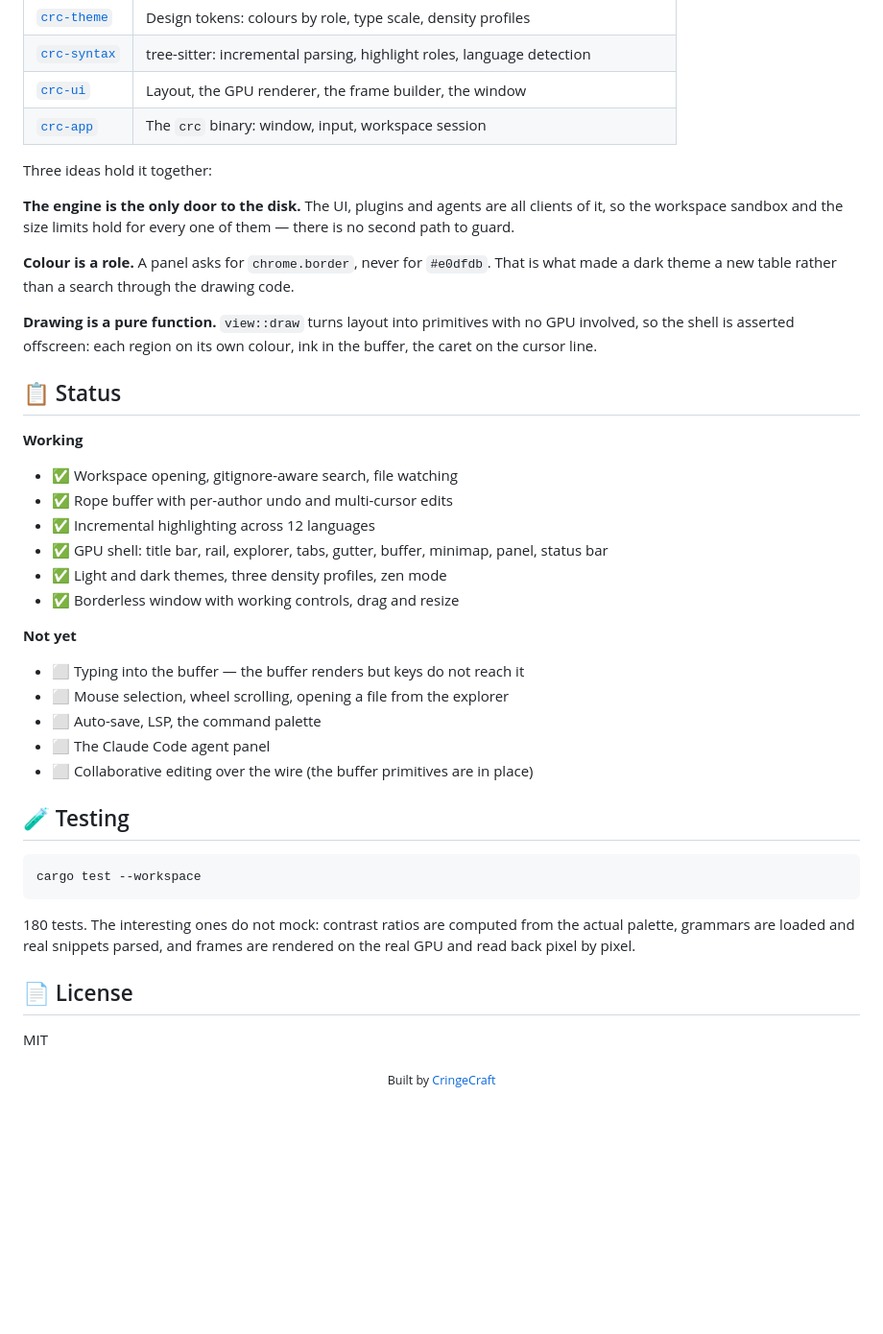
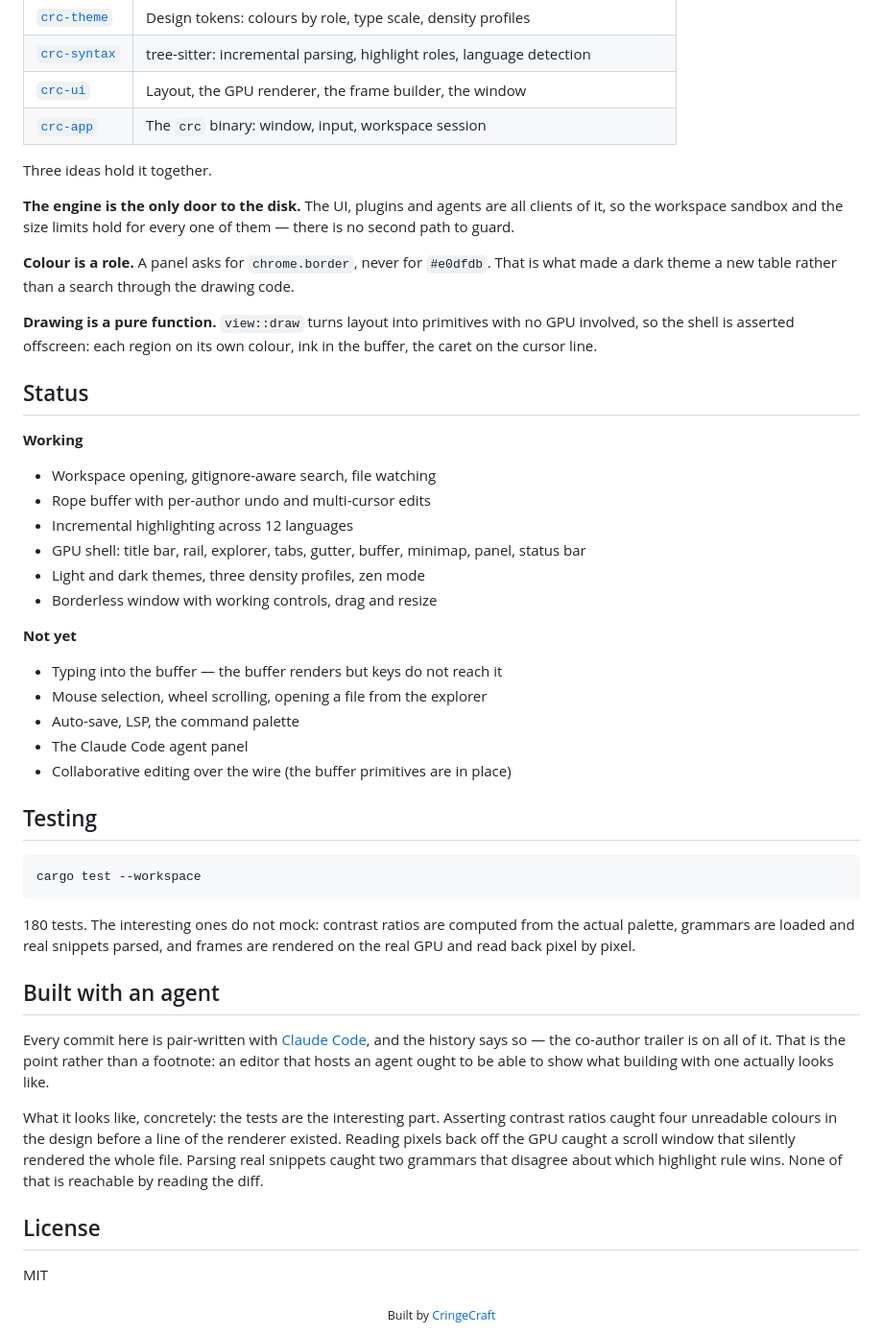
Before and after one commit to superbodik/crc-code, a Markdown page: README.md, the part around one of its changes. Shown at 96% size. Drawn GitHub-style; blank space fills up the shorter version.

Commit message:
Drop the emoji from the README and say how it was built
Co-Authored-By: Claude Opus 5 <noreply@anthropic.com>

````diff
--- a/README.md
+++ b/README.md
@@ -82,7 +82,7 @@ One responsibility per file, one subsystem per crate.
 | [`crc-ui`](crates/crc-ui) | Layout, the GPU renderer, the frame builder, the window |
 | [`crc-app`](crates/crc-app) | The `crc` binary: window, input, workspace session |
 
-Three ideas hold it together:
+Three ideas hold it together.
 
 **The engine is the only door to the disk.** The UI, plugins and agents are all
 clients of it, so the workspace sandbox and the size limits hold for every one
@@ -96,26 +96,26 @@ drawing code.
 no GPU involved, so the shell is asserted offscreen: each region on its own
 colour, ink in the buffer, the caret on the cursor line.
 
-## 📋 Status
+## Status
 
 **Working**
 
-- ✅ Workspace opening, gitignore-aware search, file watching
-- ✅ Rope buffer with per-author undo and multi-cursor edits
-- ✅ Incremental highlighting across 12 languages
-- ✅ GPU shell: title bar, rail, explorer, tabs, gutter, buffer, minimap, panel, status bar
-- ✅ Light and dark themes, three density profiles, zen mode
-- ✅ Borderless window with working controls, drag and resize
+- Workspace opening, gitignore-aware search, file watching
+- Rope buffer with per-author undo and multi-cursor edits
+- Incremental highlighting across 12 languages
+- GPU shell: title bar, rail, explorer, tabs, gutter, buffer, minimap, panel, status bar
+- Light and dark themes, three density profiles, zen mode
+- Borderless window with working controls, drag and resize
 
 **Not yet**
 
-- ⬜ Typing into the buffer — the buffer renders but keys do not reach it
-- ⬜ Mouse selection, wheel scrolling, opening a file from the explorer
-- ⬜ Auto-save, LSP, the command palette
-- ⬜ The Claude Code agent panel
-- ⬜ Collaborative editing over the wire (the buffer primitives are in place)
+- Typing into the buffer — the buffer renders but keys do not reach it
+- Mouse selection, wheel scrolling, opening a file from the explorer
+- Auto-save, LSP, the command palette
+- The Claude Code agent panel
+- Collaborative editing over the wire (the buffer primitives are in place)
 
-## 🧪 Testing
+## Testing
 
 ```bash
 cargo test --workspace
@@ -125,7 +125,21 @@ cargo test --workspace
 the actual palette, grammars are loaded and real snippets parsed, and frames are
 rendered on the real GPU and read back pixel by pixel.
 
-## 📄 License
+## Built with an agent
+
+Every commit here is pair-written with [Claude Code](https://claude.com/claude-code),
+and the history says so — the co-author trailer is on all of it. That is the
+point rather than a footnote: an editor that hosts an agent ought to be able to
+show what building with one actually looks like.
+
+What it looks like, concretely: the tests are the interesting part. Asserting
+contrast ratios caught four unreadable colours in the design before a line of
+the renderer existed. Reading pixels back off the GPU caught a scroll window
+that silently rendered the whole file. Parsing real snippets caught two
+grammars that disagree about which highlight rule wins. None of that is
+reachable by reading the diff.
+
+## License
 
 MIT
 
````
Also changed, not shown: other parts of README.md (+19 -19 lines).
